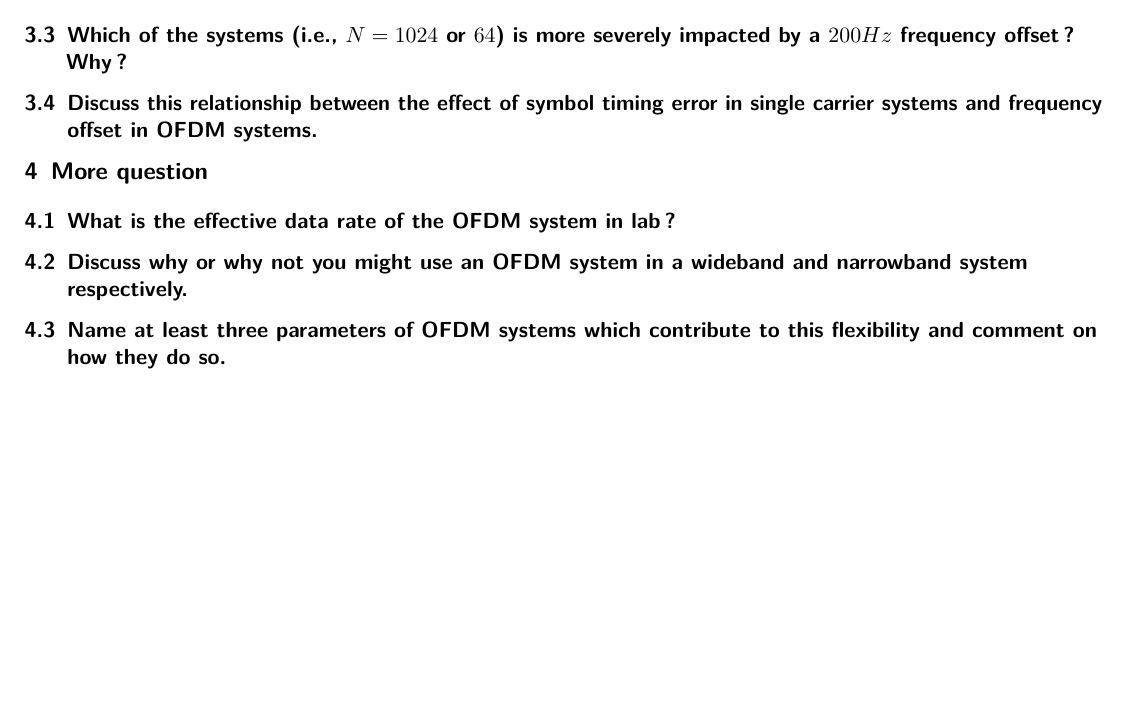
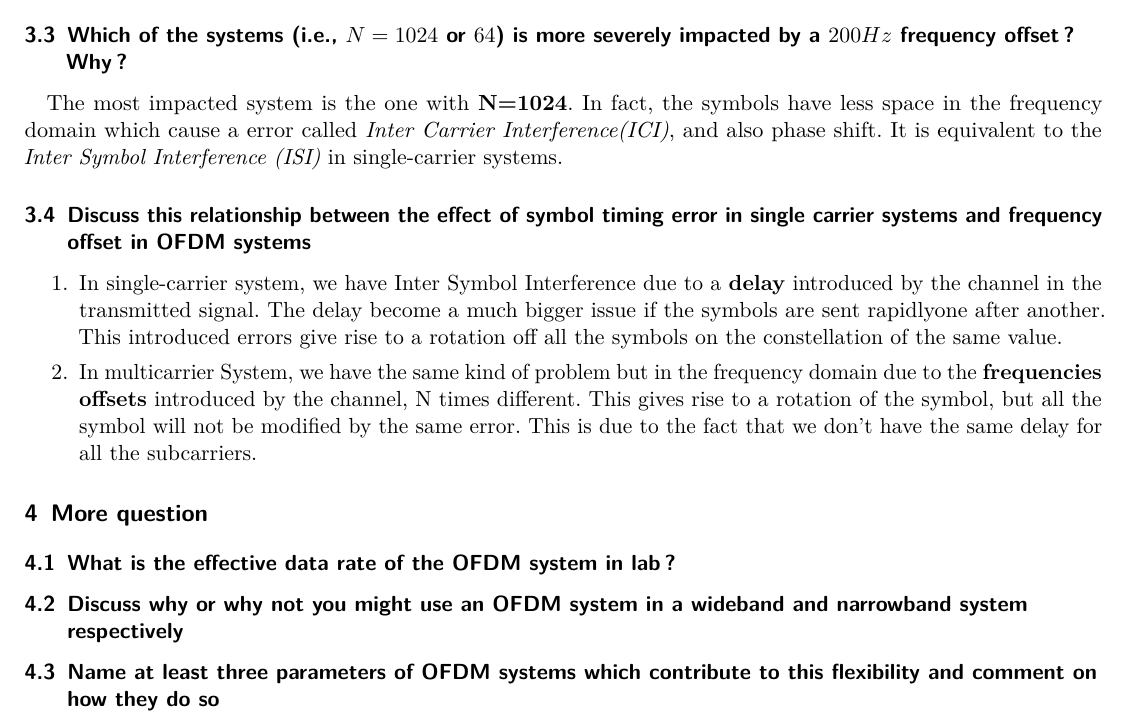
Before and after one commit to DamienDeprez/ELEC2103-Gr4, a LaTeX document (Labo Télécommunication/Lab_6_propre/Rapport/main.tex): part of page 4 of 4, cut so that both start at the same text, the shorter picture padded with empty space. Compiled offline with pdfLaTeX.

Commit message:
answer to the question of part3

```diff
--- a/Labo Télécommunication/Lab_6_propre/Rapport/main.tex
+++ b/Labo Télécommunication/Lab_6_propre/Rapport/main.tex
@@ -206,19 +205,26 @@ with T the sample period and N the FFT size. Finally, we obtain the following re
 
 \subsection{Which of the systems (i.e., $N = 1024$ or $64$) is more severely impacted by a $200 Hz$ frequency offset? Why?}
 
+The most impacted system is the one with $\textbf{N=1024}$. In fact, the symbols have less space in the frequency domain which cause a error called \textit{Inter Carrier Interference(ICI)}, and also phase shift. It is equivalent to the \textit{Inter Symbol Interference (ISI)} in single-carrier systems.
+
+\subsection{Discuss this relationship between the effect of symbol timing error in single carrier systems and frequency offset in OFDM systems}
+
+\begin{enumerate}
+\item In single-carrier system, we have Inter Symbol Interference due to a \textbf{delay} introduced by the channel in the transmitted signal. The delay become a much bigger issue if the symbols are sent rapidlyone after another. This introduced errors give rise to a rotation off all the symbols on the constellation of the same value.
+
+\item In multicarrier System, we have the same kind of problem but in the frequency domain due to the \textbf{frequencies offsets} introduced by the channel, N times different. This gives rise to a rotation of the symbol, but all the symbol will not be modified by the same error. This is due to the fact that we don't have the same delay for all the subcarriers.
+
+\end{enumerate}
+
+\section{More question}
+
+\subsection{What is the effective data rate of the OFDM system in lab?}
+
+\subsection{Discuss why or why not you might use an OFDM system in a wideband and narrowband system respectively}
+
+\subsection{Name at least three parameters of OFDM systems which contribute to this flexibility and comment on how they do so}
 
 
 
 
 
-\subsection{Discuss this relationship between the effect of symbol timing error in single carrier systems and frequency offset in OFDM systems.}
-
-
-
-\section{More question}
-
-\subsection{What is the effective data rate of the OFDM system in lab?}
-
-\subsection{Discuss why or why not you might use an OFDM system in a wideband and narrowband system respectively.}
-
-\subsection{Name at least three parameters of OFDM systems which contribute to this flexibility and comment on how they do so.}
```
Also changed, not shown: Labo Télécommunication/Lab_6_propre/Rapport/main.tex (65 more changed lines).
